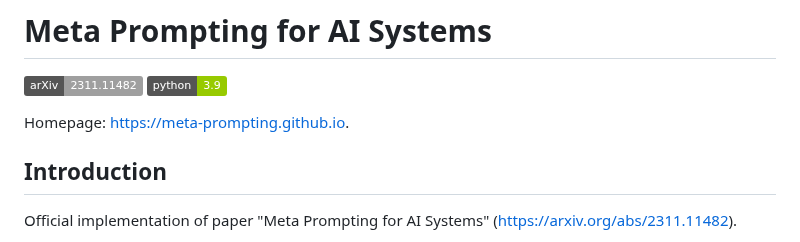
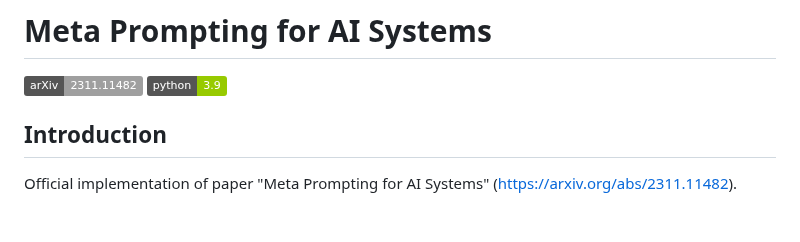
Before and after one commit to meta-prompting/meta-prompting, a Markdown page: README.md, the part around the change. GitHub-like rendering; badges without logos; blank space fills up the shorter version.

```diff
--- a/README.md
+++ b/README.md
@@ -2,8 +2,6 @@
 
 [![arXiv](https://img.shields.io/badge/arXiv-2311.11482-<COLOR>.svg)](https://arxiv.org/abs/2311.11482)
 ![Python 3.9](https://img.shields.io/badge/python-3.9-green.svg)
-
-Homepage: https://meta-prompting.github.io.
 
 ## Introduction
 
```
